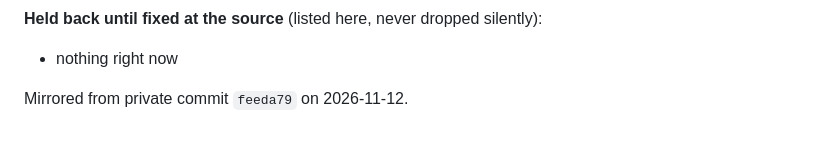
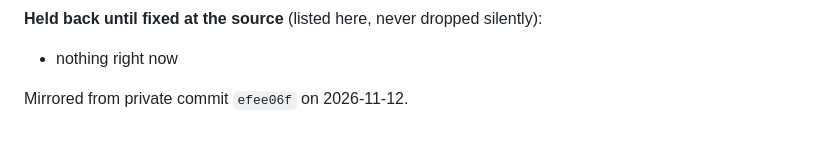
Before and after one commit to nixfred/how.nixfred.com-public, a Markdown page: README.md, the part around one of its changes. GitHub-like rendering.

Commit message:
Sync from private efee06f · MCP v1.3.1 · toolsSha256 19b8df645406

```diff
--- a/README.md
+++ b/README.md
@@ -91,4 +91,4 @@ Check the manifest against the code yourself: `bun install && bun scripts/mcp-ma
 **Held back until fixed at the source** (listed here, never dropped silently):
 - nothing right now
 
-Mirrored from private commit `feeda79` on 2026-11-12.
+Mirrored from private commit `efee06f` on 2026-11-12.
```
Also changed, not shown: other parts of README.md (+1 -1 lines).
